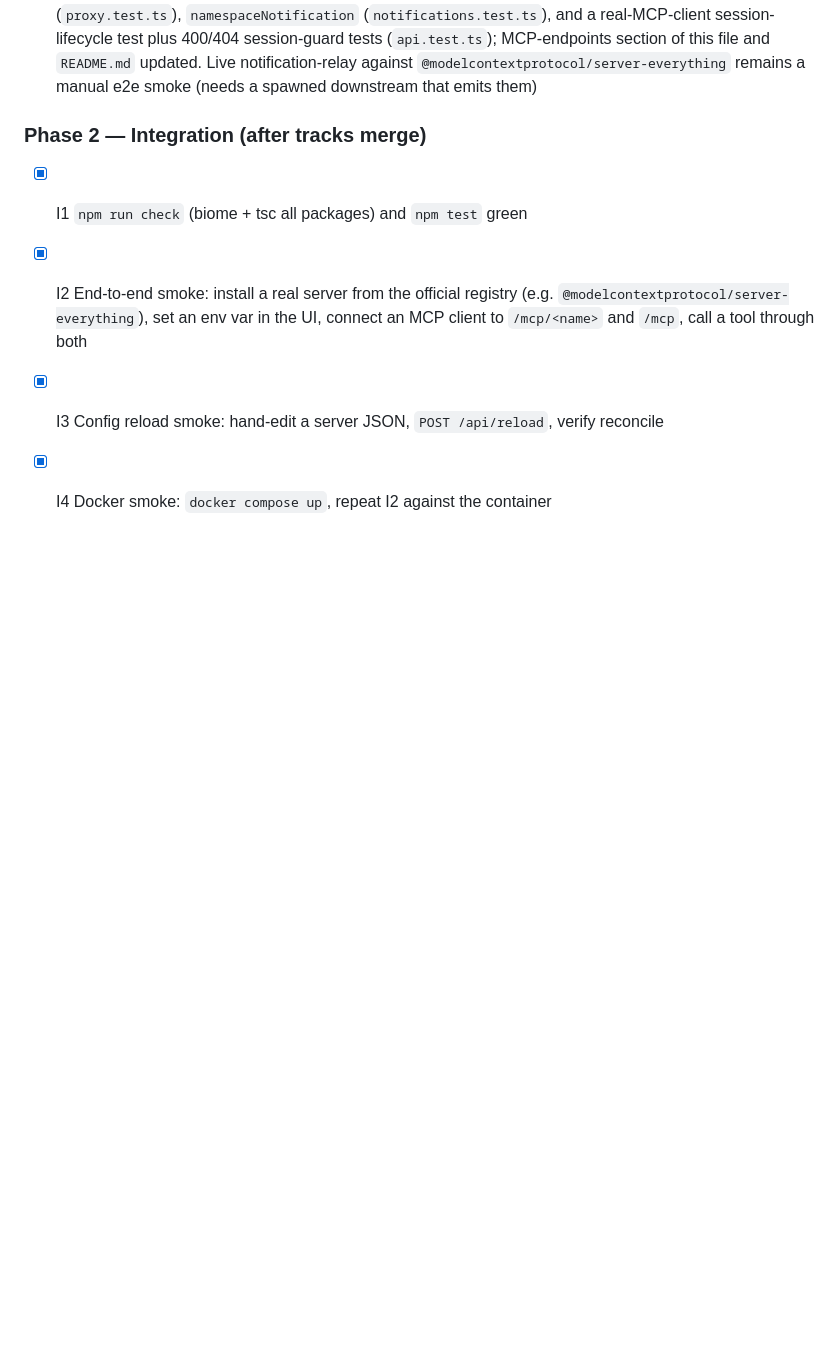
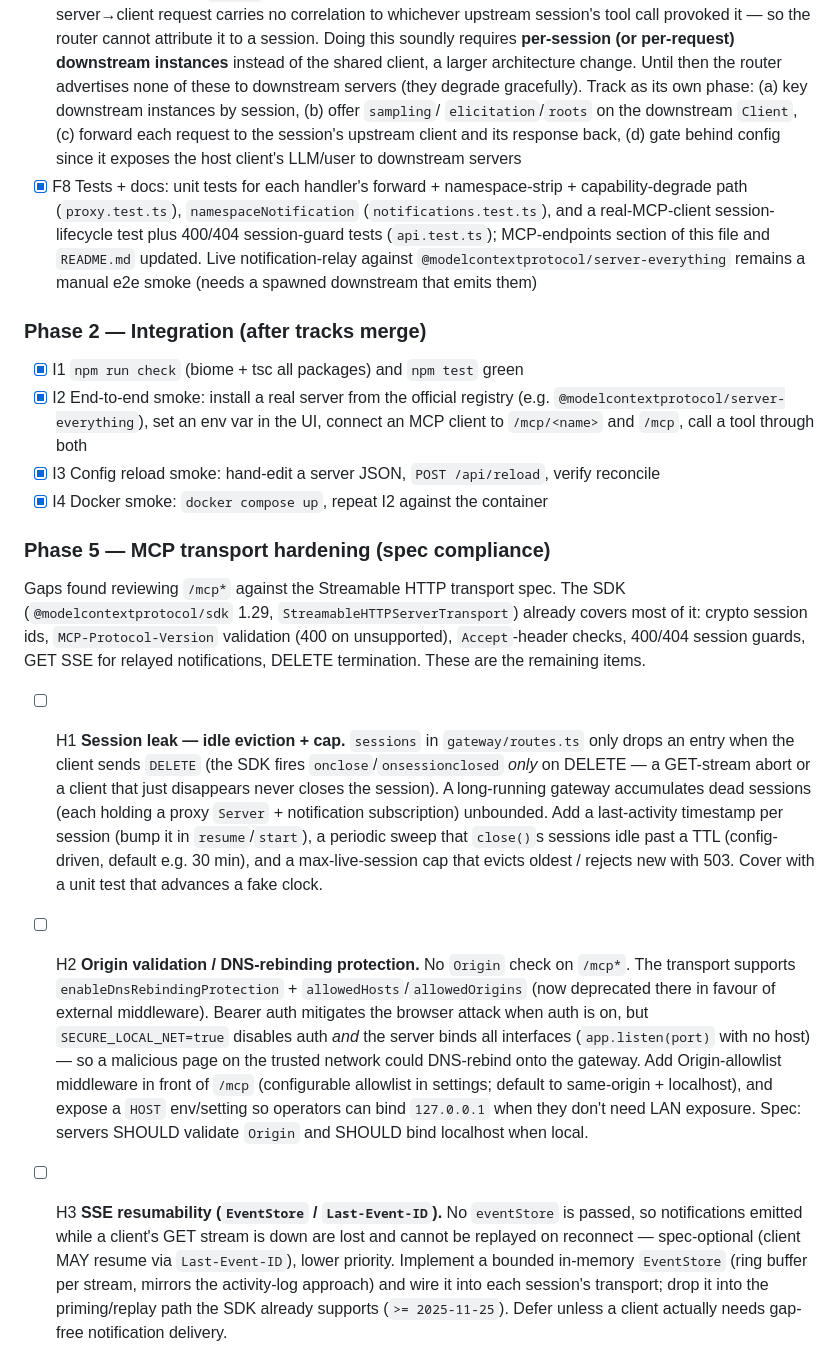
Before and after one commit to cubicecho/mcp-router, a Markdown page: SPECS.md, the part around the change. GitHub-like rendering; blank space fills up the shorter version.

Commit message:
docs: add Phase 5 MCP transport-hardening TODOs (session leak, origin, resumability)

```diff
--- a/SPECS.md
+++ b/SPECS.md
@@ -236,3 +236,40 @@ blocked by the shared-downstream-client architecture and is documented below.
 - [x] I2 End-to-end smoke: install a real server from the official registry (e.g. `@modelcontextprotocol/server-everything`), set an env var in the UI, connect an MCP client to `/mcp/<name>` and `/mcp`, call a tool through both
 - [x] I3 Config reload smoke: hand-edit a server JSON, `POST /api/reload`, verify reconcile
 - [x] I4 Docker smoke: `docker compose up`, repeat I2 against the container
+
+### Phase 5 — MCP transport hardening (spec compliance)
+
+Gaps found reviewing `/mcp*` against the Streamable HTTP transport spec. The SDK
+(`@modelcontextprotocol/sdk` 1.29, `StreamableHTTPServerTransport`) already
+covers most of it: crypto session ids, `MCP-Protocol-Version` validation (400 on
+unsupported), `Accept`-header checks, 400/404 session guards, GET SSE for relayed
+notifications, DELETE termination. These are the remaining items.
+
+- [ ] H1 **Session leak — idle eviction + cap.** `sessions` in
+  `gateway/routes.ts` only drops an entry when the client sends `DELETE` (the
+  SDK fires `onclose`/`onsessionclosed` *only* on DELETE — a GET-stream abort or
+  a client that just disappears never closes the session). A long-running gateway
+  accumulates dead sessions (each holding a proxy `Server` + notification
+  subscription) unbounded. Add a last-activity timestamp per session (bump it in
+  `resume`/`start`), a periodic sweep that `close()`s sessions idle past a TTL
+  (config-driven, default e.g. 30 min), and a max-live-session cap that evicts
+  oldest / rejects new with 503. Cover with a unit test that advances a fake clock.
+- [ ] H2 **Origin validation / DNS-rebinding protection.** No `Origin` check on
+  `/mcp*`. The transport supports `enableDnsRebindingProtection` +
+  `allowedHosts`/`allowedOrigins` (now deprecated there in favour of external
+  middleware). Bearer auth mitigates the browser attack when auth is on, but
+  `SECURE_LOCAL_NET=true` disables auth *and* the server binds all interfaces
+  (`app.listen(port)` with no host) — so a malicious page on the trusted network
+  could DNS-rebind onto the gateway. Add Origin-allowlist middleware in front of
+  `/mcp` (configurable allowlist in settings; default to same-origin + localhost),
+  and expose a `HOST` env/setting so operators can bind `127.0.0.1` when they don't
+  need LAN exposure. Spec: servers SHOULD validate `Origin` and SHOULD bind
+  localhost when local.
+- [ ] H3 **SSE resumability (`EventStore` / `Last-Event-ID`).** No `eventStore`
+  is passed, so notifications emitted while a client's GET stream is down are lost
+  and cannot be replayed on reconnect — spec-optional (client MAY resume via
+  `Last-Event-ID`), lower priority. Implement a bounded in-memory `EventStore`
+  (ring buffer per stream, mirrors the activity-log approach) and wire it into
+  each session's transport; drop it into the priming/replay path the SDK already
+  supports (`>= 2025-11-25`). Defer unless a client actually needs gap-free
+  notification delivery.
```
